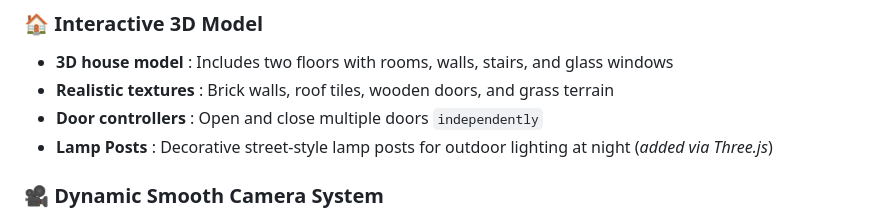
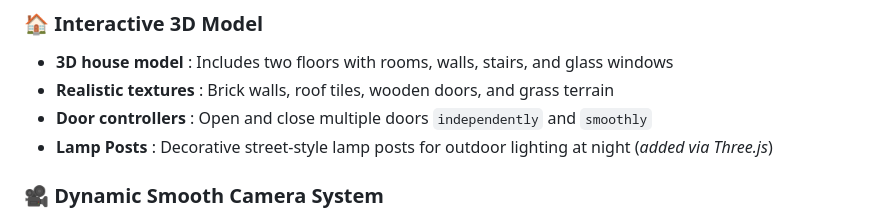
Before and after one commit to mohammedAljadd/3d-model-web-page, a Markdown page: README.md, the part around the change. GitHub-like rendering.

```diff
--- a/README.md
+++ b/README.md
@@ -14,7 +14,7 @@
 
 - **3D house model** : Includes two floors with rooms, walls, stairs, and glass windows
 - **Realistic textures** : Brick walls, roof tiles, wooden doors, and grass terrain
-- **Door controllers** : Open and close multiple doors `independently`
+- **Door controllers** : Open and close multiple doors `independently` and `smoothly`
 - **Lamp Posts** : Decorative street-style lamp posts for outdoor lighting at night (*added via Three.js*)
 
 
```
